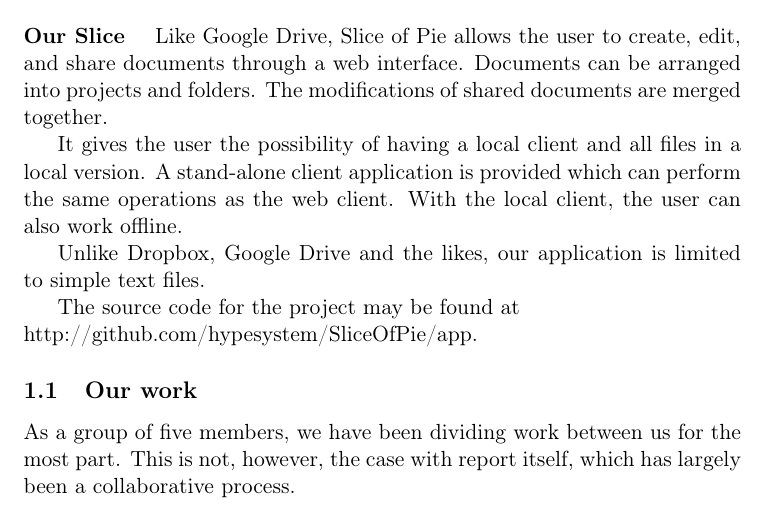
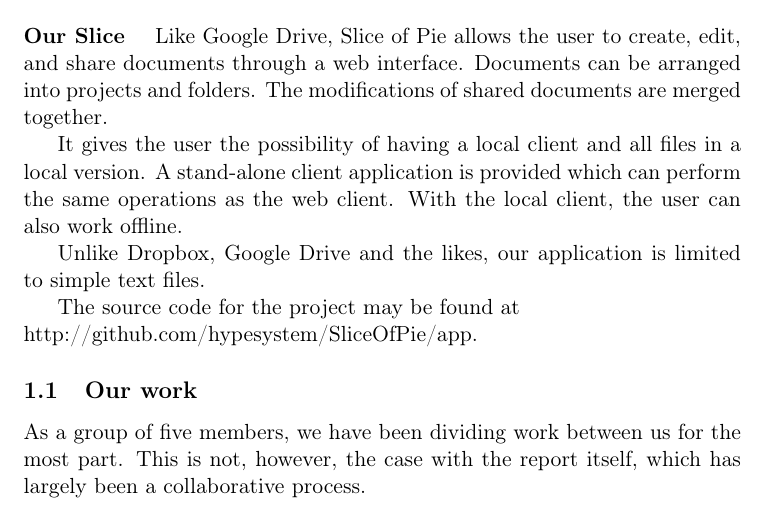
Before and after one commit to czepluch/SliceOfPie, a LaTeX document (report/report.tex, which reads report/Introduction/introduction.tex): part of page 5 of 66, cut so that both start at the same text. Compiled offline with pdfLaTeX.

Commit message:
modified:   Introduction/introduction.tex

```diff
--- a/report/Introduction/introduction.tex
+++ b/report/Introduction/introduction.tex
@@ -31,7 +31,7 @@ Unlike Dropbox, Google Drive and the likes, our application is limited to simple
 The source code for the project may be found at\newline http://github.com/hypesystem/SliceOfPie/app.
 
 \subsection{Our work}
-As a group of five members, we have been dividing work between us for the most part. This is not, however, the case with report itself, which has largely been a collaborative process.
+As a group of five members, we have been dividing work between us for the most part. This is not, however, the case with the report itself, which has largely been a collaborative process.
 
 \paragraph{SCRUM}
 In our Scrum Team the role of Product Owner was assigned to Niels Roesen Abildgaard, while the role of ScrumMaster was assigned to Niclas Benjamin Tollstorff.
```
